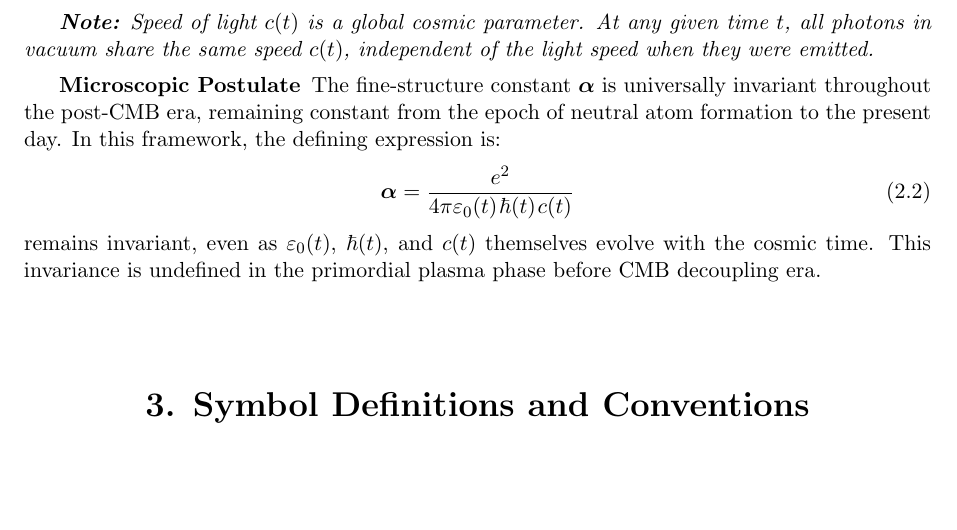
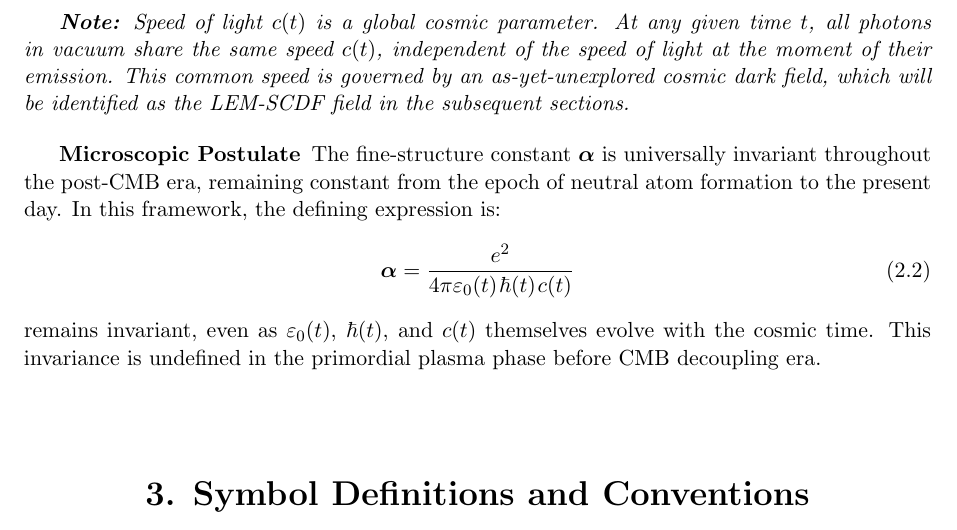
Before and after one commit to ma-xian-liang/2026-growing-ct, a LaTeX document (2026-growing-ct.tex): part of page 6 of 54 before the commit and part of page 6 of 55 after it, cut so that both start at the same text, the shorter picture padded with empty space. Compiled offline with pdfLaTeX.

Commit message:
{ V2.0+🖤 }_Update_2026.08.28

```diff
--- a/2026-growing-ct.tex
+++ b/2026-growing-ct.tex
@@ -1711,24 +1711,23 @@
 	\noindent
 
 	This study is built upon two core complementary postulates that define the theoretical framework for a time-evolving cosmos.
-	\bigskip
-
+
+	\bigskip
 	{\bf Macroscopic Postulate}\,\,\,{There exists a universal cosmic coupling constant \(\boldsymbol{P}\) that remains invariant throughout the entire history of the universe. The speed of light \(c(t)\) is not a constant but a time-dependent function of cosmic evolution, satisfying the fundamental conservation law:}
 	$$
 	{G(t)}\tinysp {c(t)^2} = \boldsymbol{P}\eqno(2.1)
 	$$
 	{where \(G(t)\) is the time-dependent gravitational coefficient. Under this postulate, \(c(t)\) becomes the primary driver of cosmic evolution, and \(G(t)\) is no longer a fundamental constant but a derived physical quantity.}
-	\medskip
-
-	\textit{\textbf{Note:} Speed of light \(c(t)\) is a global cosmic parameter. At any given time \(t\), all photons in vacuum share the same speed \(c(t)\), independent of the light speed when they were emitted.}
-	\medskip
-
+
+	\medskip
+	\textit{\textbf{Note:} Speed of light \(c(t)\) is a global cosmic parameter. At any given time \(t\), all photons in vacuum share the same speed \(c(t)\), independent of the speed of light at the moment of their emission. This common speed is governed by an as-yet-unexplored cosmic dark field, which will be identified as the LEM-SCDF field in the subsequent sections.}
+
+	\bigskip
 	{\bf Microscopic Postulate}\,\,\,{The fine-structure constant \(\boldsymbol{\alpha}\) is universally invariant throughout the post-CMB era, remaining constant from the epoch of neutral atom formation to the present day. In this framework, the defining expression is:}
 	$$
 	\boldsymbol{\alpha} = \frac{e^2}{4\pi{\varepsilon}_0(t)\tinysp {\hbar}(t)\tinysp {c}(t)}\eqno(2.2)
 	$$
 	{remains invariant, even as \(\varepsilon_0(t)\), \(\hbar(t)\), and \(c(t)\) themselves evolve with the cosmic time. This invariance is undefined in the primordial plasma phase before CMB decoupling era.}
-	\medskip
 
 
 
```
Also changed, not shown: 2026-growing-ct.pdf.
